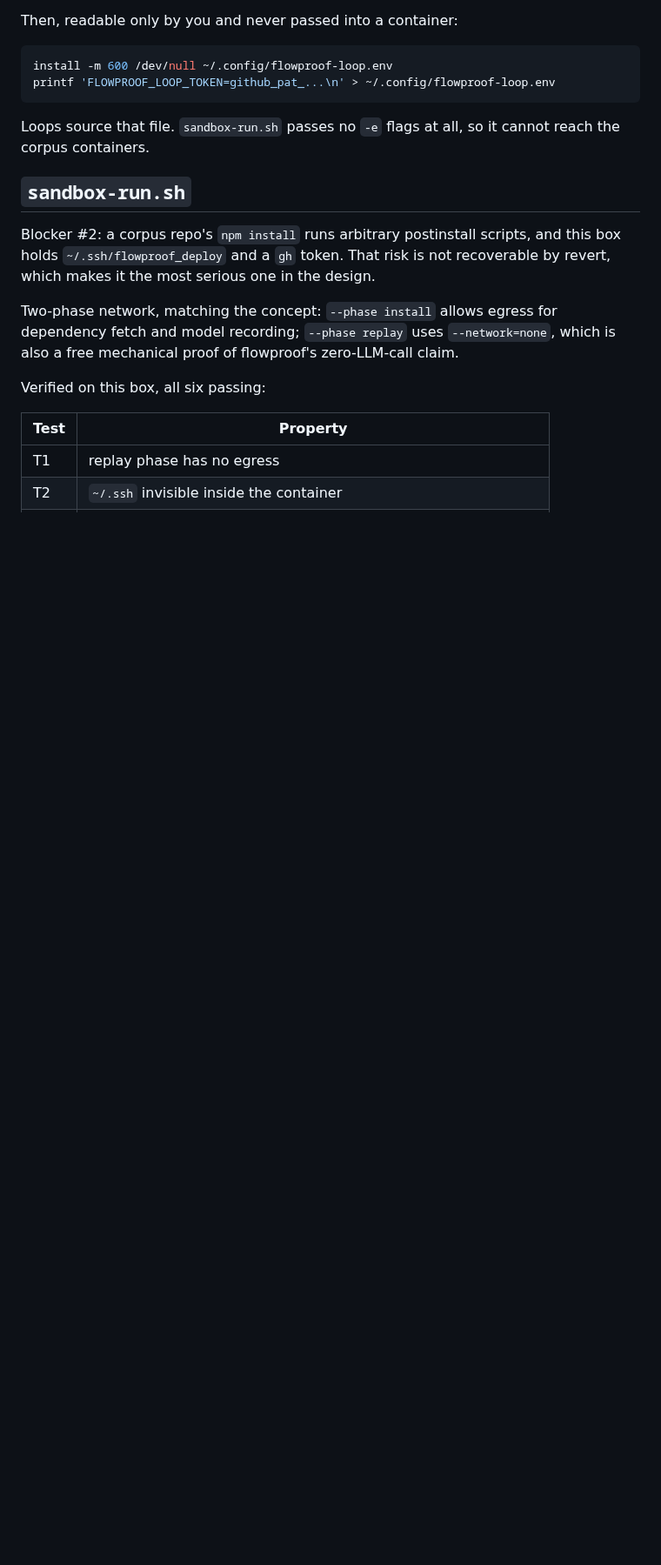
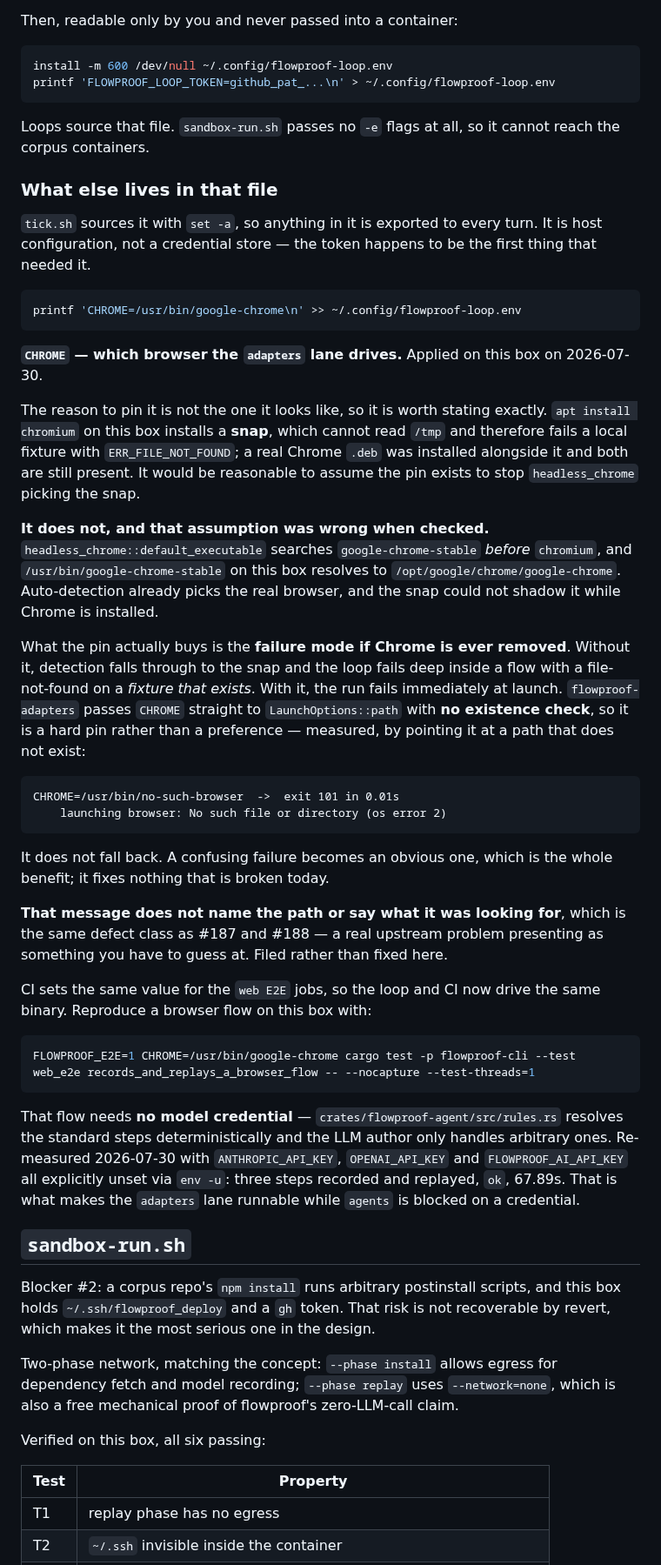
Before and after one commit to automators-com/flowproof, a Markdown page: scripts/gate/README.md, the part around the change. Shown at 87% size. GitHub-like rendering; blank space fills up the shorter version.

Commit message:
docs(gate): the loop env file is host configuration, and CHROME belongs in it
`tick.sh` sources ~/.config/flowproof-loop.env with `set -a`, so it exports to
every turn, but the README described it as the place the loop token lives and
nothing else. The `adapters` lane needs a browser, so it now needs a second
entry, and the file's actual job is worth naming.

CHROME=/usr/bin/google-chrome is applied on the box. The reason to pin it is not
the obvious one, and the obvious one is wrong, so the README says which.

`apt install chromium` here installs a snap that cannot read /tmp and fails a
local fixture with ERR_FILE_NOT_FOUND. A real Chrome .deb sits alongside it and
both are still installed, so the natural reading is that the pin stops
headless_chrome picking the snap. It does not. `default_executable` searches
google-chrome-stable BEFORE chromium and /usr/bin/google-chrome-stable resolves
to /opt/google/chrome/google-chrome, so auto-detection already picks the real
browser and the snap cannot shadow it while Chrome is installed.

What the pin buys is the failure mode if Chrome is ever removed: detection would
otherwise fall through to the snap and fail deep inside a flow, on a fixture
that exists. Pinned, it fails at launch instead. That is a hard pin rather than a
preference - flowproof-adapters passes CHROME straight to LaunchOptions::path
with no existence check - and it was measured rather than assumed: pointed at a
path that does not exist, the run exits 101 in 0.01s and does not fall back.

That measurement also turned up something worth filing. The message is
`launching browser: No such file or directory (os error 2)`, which names neither
the path nor where the path came from. Same defect class as #187 and #188, the
current milestone: a real environment failure presenting as a guess. Recorded
here, not fixed here.

The no-credential claim for the web lane is re-measured rather than inherited.
With ANTHROPIC_API_KEY, OPENAI_API_KEY and FLOWPROOF_AI_API_KEY all removed with
`env -u`, the web_e2e flow records and replays three steps and reports ok in
67.89s. That is what makes `adapters` runnable while `agents` waits on a model
credential.

Co-Authored-By: Claude Opus 5 <noreply@anthropic.com>

````diff
--- a/scripts/gate/README.md
+++ b/scripts/gate/README.md
@@ -47,6 +47,65 @@ printf 'FLOWPROOF_LOOP_TOKEN=github_pat_...\n' > ~/.config/flowproof-loop.env
 
 Loops source that file. `sandbox-run.sh` passes no `-e` flags at all, so it
 cannot reach the corpus containers.
+
+### What else lives in that file
+
+`tick.sh` sources it with `set -a`, so anything in it is exported to every turn.
+It is host configuration, not a credential store — the token happens to be the
+first thing that needed it.
+
+```bash
+printf 'CHROME=/usr/bin/google-chrome\n' >> ~/.config/flowproof-loop.env
+```
+
+**`CHROME` — which browser the `adapters` lane drives.** Applied on this box on
+2026-07-30.
+
+The reason to pin it is not the one it looks like, so it is worth stating
+exactly. `apt install chromium` on this box installs a **snap**, which cannot
+read `/tmp` and therefore fails a local fixture with `ERR_FILE_NOT_FOUND`; a
+real Chrome `.deb` was installed alongside it and both are still present. It
+would be reasonable to assume the pin exists to stop `headless_chrome` picking
+the snap.
+
+**It does not, and that assumption was wrong when checked.**
+`headless_chrome::default_executable` searches `google-chrome-stable` *before*
+`chromium`, and `/usr/bin/google-chrome-stable` on this box resolves to
+`/opt/google/chrome/google-chrome`. Auto-detection already picks the real
+browser, and the snap could not shadow it while Chrome is installed.
+
+What the pin actually buys is the **failure mode if Chrome is ever removed**.
+Without it, detection falls through to the snap and the loop fails deep inside a
+flow with a file-not-found on a *fixture that exists*. With it, the run fails
+immediately at launch. `flowproof-adapters` passes `CHROME` straight to
+`LaunchOptions::path` with **no existence check**, so it is a hard pin rather
+than a preference — measured, by pointing it at a path that does not exist:
+
+```
+CHROME=/usr/bin/no-such-browser  ->  exit 101 in 0.01s
+    launching browser: No such file or directory (os error 2)
+```
+
+It does not fall back. A confusing failure becomes an obvious one, which is the
+whole benefit; it fixes nothing that is broken today.
+
+**That message does not name the path or say what it was looking for**, which is
+the same defect class as #187 and #188 — a real upstream problem presenting as
+something you have to guess at. Filed rather than fixed here.
+
+CI sets the same value for the `web E2E` jobs, so the loop and CI now drive the
+same binary. Reproduce a browser flow on this box with:
+
+```bash
+FLOWPROOF_E2E=1 CHROME=/usr/bin/google-chrome cargo test -p flowproof-cli --test web_e2e records_and_replays_a_browser_flow -- --nocapture --test-threads=1
+```
+
+That flow needs **no model credential** — `crates/flowproof-agent/src/rules.rs`
+resolves the standard steps deterministically and the LLM author only handles
+arbitrary ones. Re-measured 2026-07-30 with `ANTHROPIC_API_KEY`,
+`OPENAI_API_KEY` and `FLOWPROOF_AI_API_KEY` all explicitly unset via `env -u`:
+three steps recorded and replayed, `ok`, 67.89s. That is what makes the
+`adapters` lane runnable while `agents` is blocked on a credential.
 
 ## `sandbox-run.sh`
 
````
